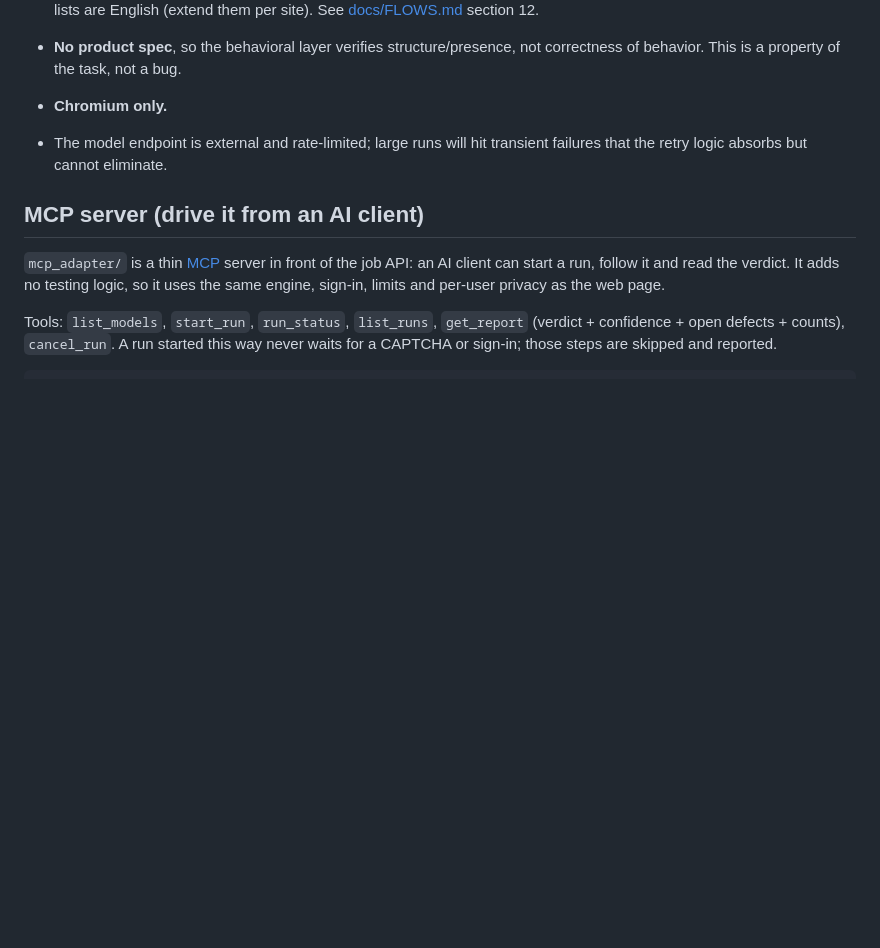
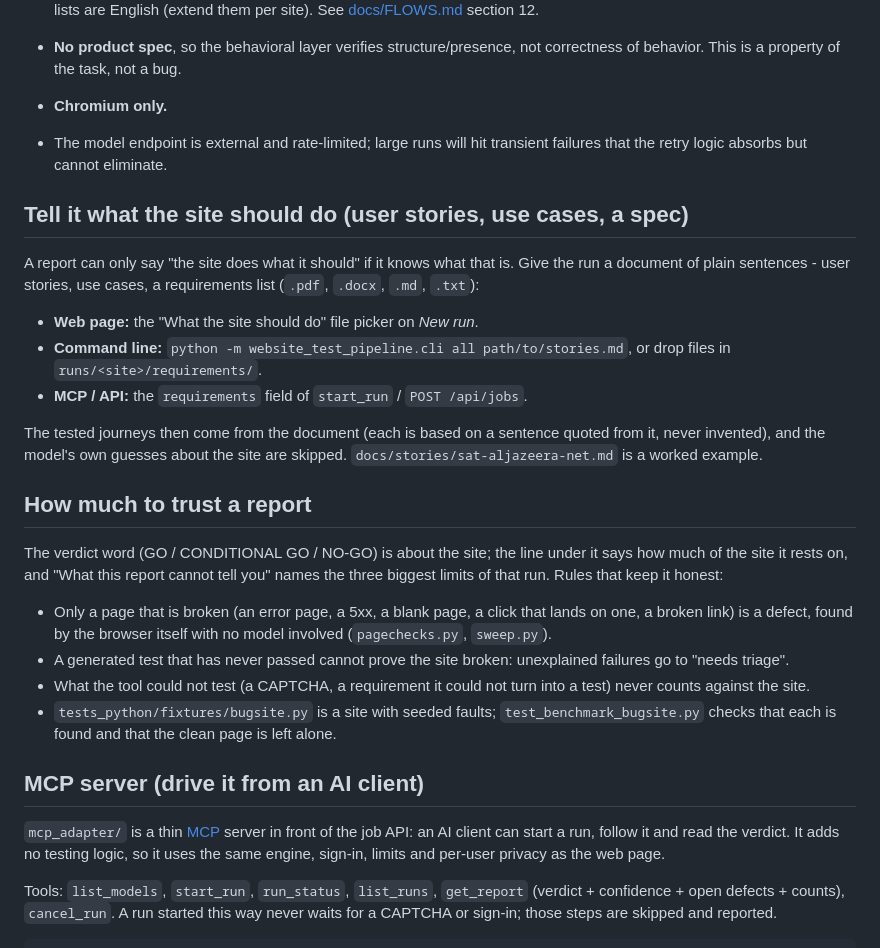
Before and after one commit to YUSUF-ARSLAN-DEV/MCP_SERVER, a Markdown page: README.md, the part around the change. Drawn GitHub-style; blank space fills up the shorter version.

Commit message:
docs: user stories upload, how much to trust a report, and the dropdown-caption trap for test writers
Co-Authored-By: Claude Sonnet 5.5 <noreply@anthropic.com>

```diff
--- a/README.md
+++ b/README.md
@@ -248,6 +248,30 @@ some failed, 2 a stage could not run.
 - The model endpoint is external and rate-limited; large runs will hit
   transient failures that the retry logic absorbs but cannot eliminate.
 
+## Tell it what the site should do (user stories, use cases, a spec)
+
+A report can only say "the site does what it should" if it knows what that is. Give the run a document of plain
+sentences - user stories, use cases, a requirements list (`.pdf`, `.docx`, `.md`, `.txt`):
+
+- **Web page:** the "What the site should do" file picker on *New run*.
+- **Command line:** `python -m website_test_pipeline.cli all path/to/stories.md`, or drop files in `runs/<site>/requirements/`.
+- **MCP / API:** the `requirements` field of `start_run` / `POST /api/jobs`.
+
+The tested journeys then come from the document (each is based on a sentence quoted from it, never invented), and the
+model's own guesses about the site are skipped. `docs/stories/sat-aljazeera-net.md` is a worked example.
+
+## How much to trust a report
+
+The verdict word (GO / CONDITIONAL GO / NO-GO) is about the site; the line under it says how much of the site it rests
+on, and "What this report cannot tell you" names the three biggest limits of that run. Rules that keep it honest:
+
+- Only a page that is broken (an error page, a 5xx, a blank page, a click that lands on one, a broken link) is a defect,
+  found by the browser itself with no model involved (`pagechecks.py`, `sweep.py`).
+- A generated test that has never passed cannot prove the site broken: unexplained failures go to "needs triage".
+- What the tool could not test (a CAPTCHA, a requirement it could not turn into a test) never counts against the site.
+- `tests_python/fixtures/bugsite.py` is a site with seeded faults; `test_benchmark_bugsite.py` checks that each is found
+  and that the clean page is left alone.
+
 ## MCP server (drive it from an AI client)
 
 `mcp_adapter/` is a thin [MCP](https://modelcontextprotocol.io) server in front of the job API: an AI client can start a
```
Also changed, not shown: AI-TEST-GUIDE.md (+6 -0 lines).
